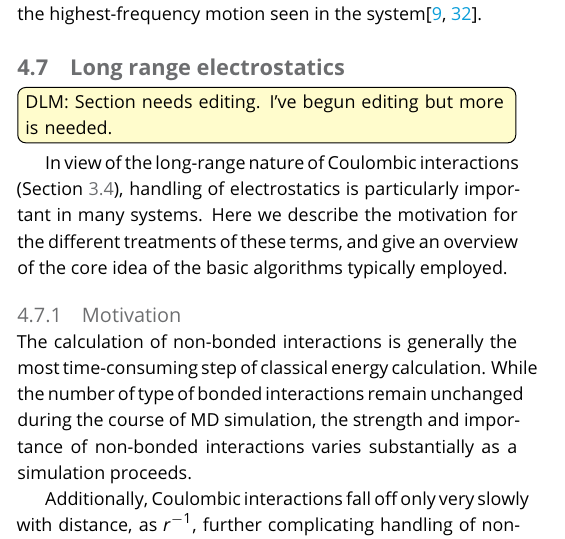
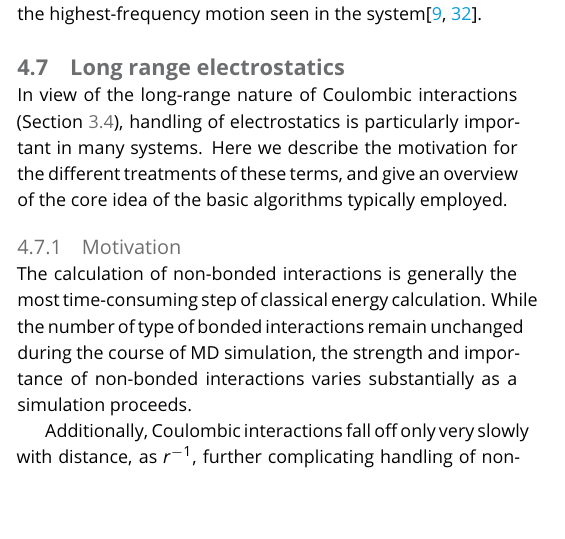
Before and after one commit to MobleyLab/basic_simulation_training, a LaTeX document (paper/basic_training.tex): part of one column of page 19 of 26, cut so that both start at the same text, the shorter picture padded with empty space. Compiled offline with pdfLaTeX.

Commit message:
Remove to-do item

```diff
--- a/paper/basic_training.tex
+++ b/paper/basic_training.tex
@@ -1000,7 +1000,6 @@ Many such enhanced timestepping algorithms exist such as multiple-timestep metho
 
 
 \subsection{Long range electrostatics}
-\todo[inline, color={yellow!20}]{DLM: Section needs editing. I've begun editing but more is needed.}
 \label{sec:lr_electrostatics}
 
 
```
